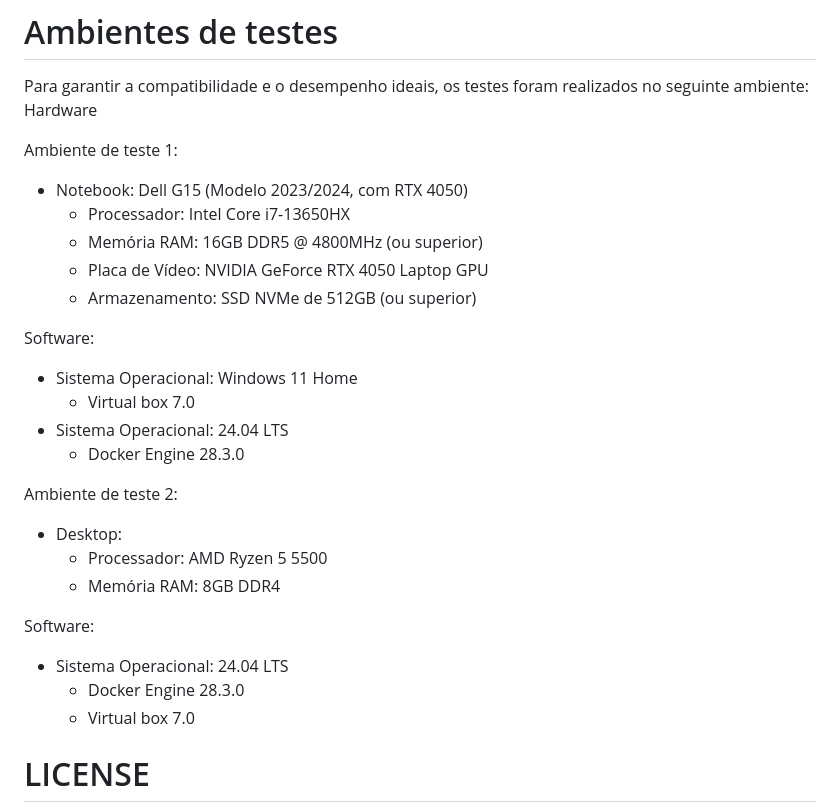
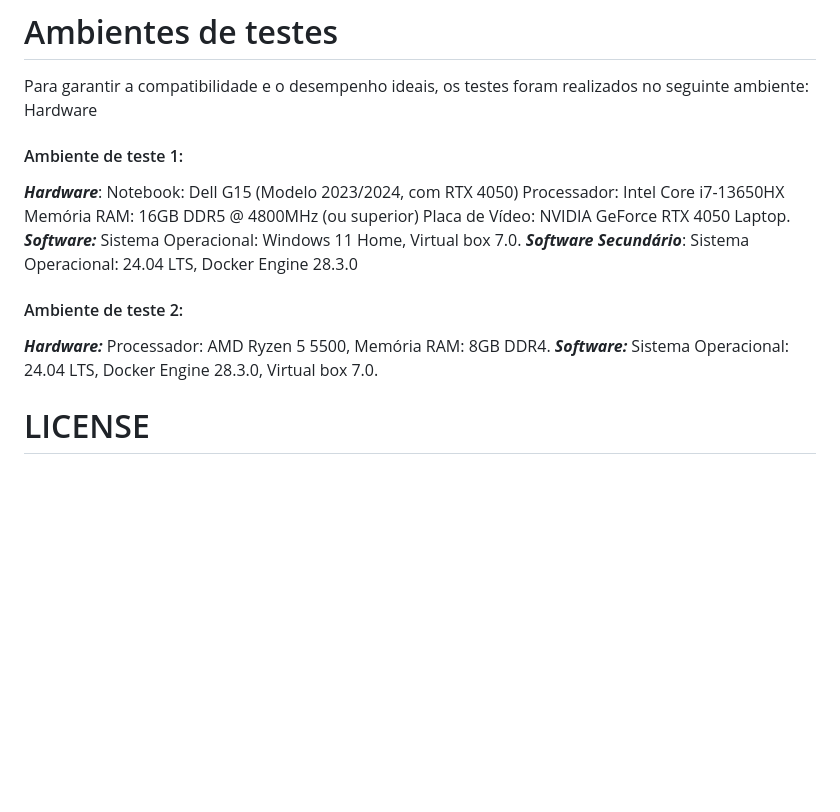
Before and after one commit to SBSeg25/DynSecNet, a Markdown page: README.md, the part around the change. Rendered like a GitHub page; blank space fills up the shorter version.

```diff
--- a/README.md
+++ b/README.md
@@ -312,28 +312,14 @@ Recebe informações pelo sensor (porta, protocolo e endereço IP do atacante),
 Para garantir a compatibilidade e o desempenho ideais, os testes foram realizados no seguinte ambiente:
 Hardware
 
-Ambiente de teste 1:
- * Notebook: Dell G15 (Modelo 2023/2024, com RTX 4050)
-   * Processador: Intel Core i7-13650HX
-   * Memória RAM: 16GB DDR5 @ 4800MHz (ou superior)
-   * Placa de Vídeo: NVIDIA GeForce RTX 4050 Laptop GPU
-   * Armazenamento: SSD NVMe de 512GB (ou superior)
+#### Ambiente de teste 1:
 
-Software:
- * Sistema Operacional: Windows 11 Home
-   * Virtual box 7.0
- * Sistema Operacional: 24.04 LTS
-   * Docker Engine 28.3.0
+***Hardware***: Notebook: Dell G15 (Modelo 2023/2024, com RTX 4050) Processador: Intel Core i7-13650HX Memória RAM: 16GB DDR5 @ 4800MHz (ou superior) Placa de Vídeo: NVIDIA GeForce RTX 4050 Laptop. ***Software:*** Sistema Operacional: Windows 11 Home, Virtual box 7.0.
+***Software Secundário***: Sistema Operacional: 24.04 LTS, Docker Engine 28.3.0
 
-Ambiente de teste 2:
- * Desktop:
-   * Processador: AMD Ryzen 5 5500
-   * Memória RAM: 8GB DDR4
-
-Software:
- * Sistema Operacional: 24.04 LTS
-   * Docker Engine 28.3.0
-   * Virtual box 7.0
+#### Ambiente de teste 2:
+ ***Hardware:*** Processador: AMD Ryzen 5 5500, Memória RAM: 8GB DDR4.
+ ***Software:*** Sistema Operacional: 24.04 LTS, Docker Engine 28.3.0, Virtual box 7.0.
 
 # LICENSE
 
```
